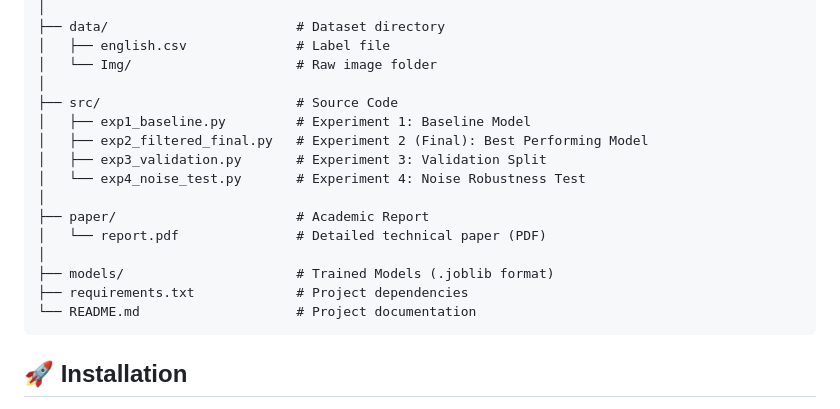
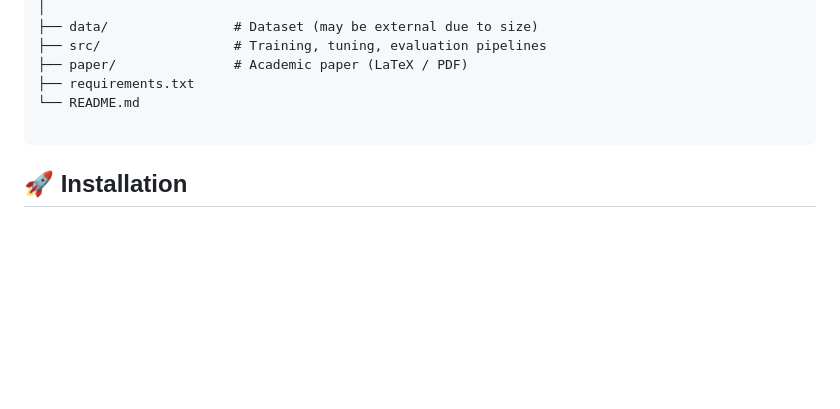
Before and after one commit to cankecilioglu/Handwritten-Character-Recognition-Ultimate, a Markdown page: README.md, the part around one of its changes. Drawn GitHub-style; blank space fills up the shorter version.

````diff
--- a/README.md
+++ b/README.md
@@ -28,20 +144,10 @@ Handwritten-Character-Recognition-XGBoost/
 │
-├── data/                        # Dataset directory
-│   ├── english.csv              # Label file
-│   └── Img/                     # Raw image folder
-│
-├── src/                         # Source Code
-│   ├── exp1_baseline.py         # Experiment 1: Baseline Model
-│   ├── exp2_filtered_final.py   # Experiment 2 (Final): Best Performing Model
-│   ├── exp3_validation.py       # Experiment 3: Validation Split
-│   └── exp4_noise_test.py       # Experiment 4: Noise Robustness Test
-│
-├── paper/                       # Academic Report
-│   └── report.pdf               # Detailed technical paper (PDF)
-│
-├── models/                      # Trained Models (.joblib format)
-├── requirements.txt             # Project dependencies
-└── README.md                    # Project documentation
+├── data/                # Dataset (may be external due to size)
+├── src/                 # Training, tuning, evaluation pipelines
+├── paper/               # Academic paper (LaTeX / PDF)
+├── requirements.txt
+└── README.md
+
 ```
 
 ## 🚀 Installation
````
Also changed, not shown: other parts of README.md (+132 -16 lines).
